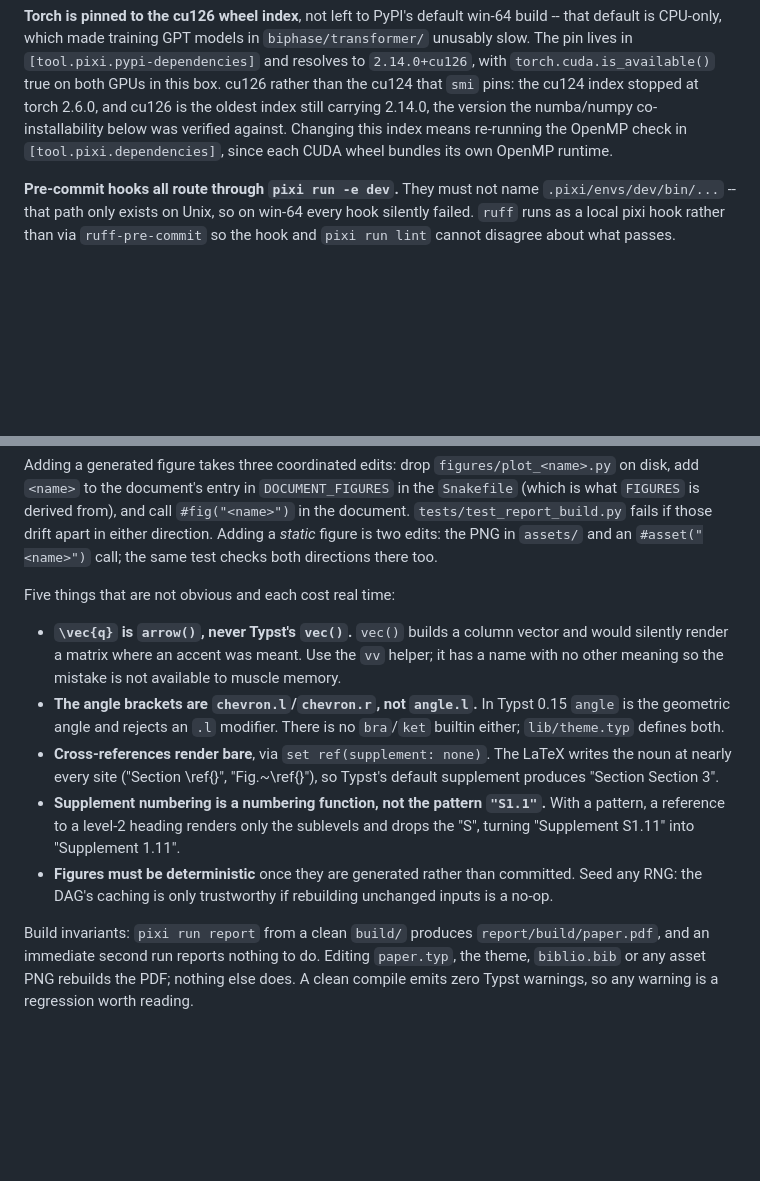
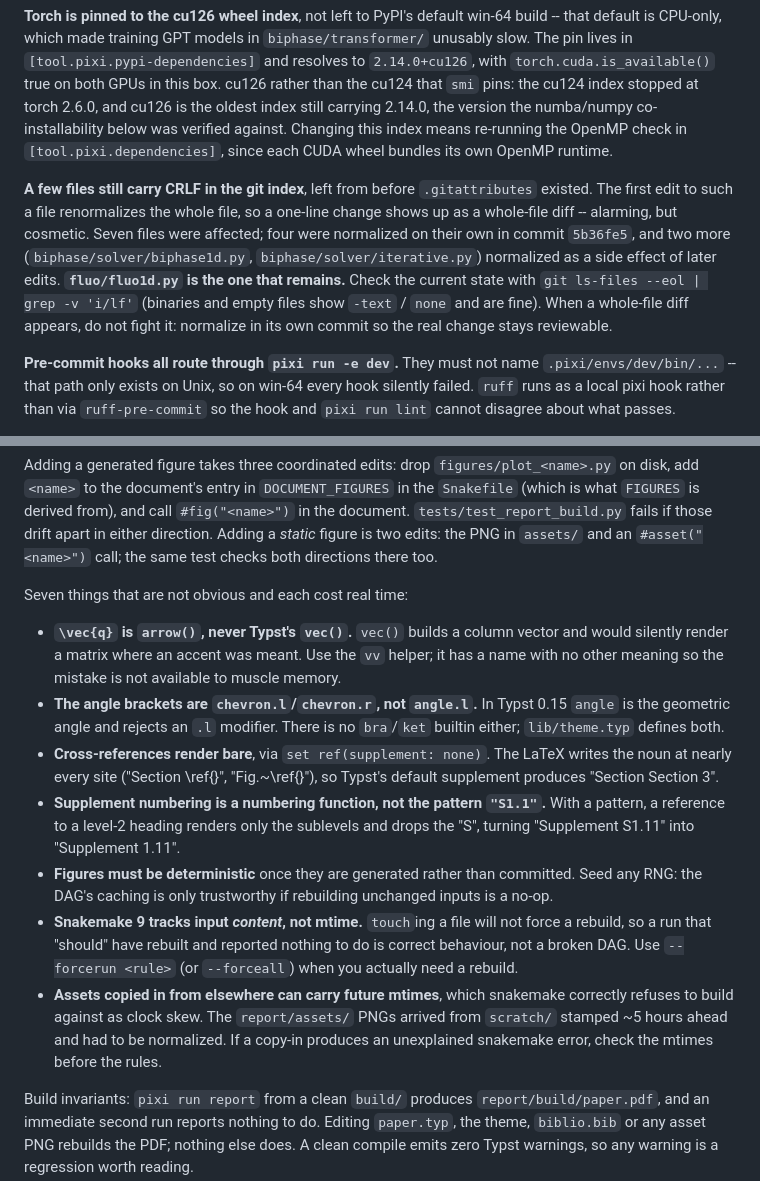
Before and after one commit to npeard/triple-correlation, a Markdown page: CLAUDE.md, 2 parts joined by grey strips. Drawn GitHub-style; blank space fills up the shorter version.

Commit message:
Close the Auto-research backlog; move gotchas to CLAUDE.md
Phases 1-5 of the cleanup spec closed every Auto-research item except the
paper-figure DAG, so the entries describing that work are deleted rather
than ticked: a task list is for what is left, and the commits already
record what happened. Verified before writing: typecheck 0 diagnostics,
lint 0 findings, 21 tests pass, all 14 pre-commit hooks green.

Two items are carried forward instead of dropped. The paper-figure DAG
entry is untouched. A new entry proposes splitting the cosPhi Monte Carlo
tests behind a pytest `slow` marker, because making the estimator converge
raised the suite from ~95s to ~313s and a suite that slow stops being run
before every commit.

Two things deliberately not added as tasks. The `harminv` unavailability is
a permanent constraint, not work, and Phase 2 already recorded it in the
`plots/PaperFigures.py` module docstring where someone hitting the import
will read it. The Snakemake gotchas are knowledge, so they move to
CLAUDE.md's report section: version 9 tracks input content rather than
mtime, so touching a file will not force a rebuild, and copied-in assets
can carry future mtimes that snakemake refuses as clock skew.

CLAUDE.md also gains the CRLF-in-the-index note, which cost real time this
session. `fluo/fluo1d.py` is the last file still affected; the other six
have normalized, four in 5b36fe5 and two as a side effect of Phase 1/4.

Co-Authored-By: Claude Opus 5 (1M context) <noreply@anthropic.com>

```diff
--- a/CLAUDE.md
+++ b/CLAUDE.md
@@ -117,6 +117,17 @@ co-installability below was verified against. Changing this index means
 re-running the OpenMP check in `[tool.pixi.dependencies]`, since each CUDA
 wheel bundles its own OpenMP runtime.
 
+**A few files still carry CRLF in the git index**, left from before
+`.gitattributes` existed. The first edit to such a file renormalizes the whole
+file, so a one-line change shows up as a whole-file diff -- alarming, but
+cosmetic. Seven files were affected; four were normalized on their own in
+commit `5b36fe5`, and two more (`biphase/solver/biphase1d.py`,
+`biphase/solver/iterative.py`) normalized as a side effect of later edits.
+**`fluo/fluo1d.py` is the one that remains.** Check the current state with
+`git ls-files --eol | grep -v 'i/lf'` (binaries and empty files show `-text` /
+`none` and are fine). When a whole-file diff appears, do not fight it:
+normalize in its own commit so the real change stays reviewable.
+
 **Pre-commit hooks all route through `pixi run -e dev`.** They must not name
 `.pixi/envs/dev/bin/...` -- that path only exists on Unix, so on win-64 every
 hook silently failed. `ruff` runs as a local pixi hook rather than via
@@ -178,7 +189,7 @@ from), and call `#fig("<name>")` in the document.
 Adding a *static* figure is two edits: the PNG in `assets/` and an
 `#asset("<name>")` call; the same test checks both directions there too.
 
-Five things that are not obvious and each cost real time:
+Seven things that are not obvious and each cost real time:
 
 - **`\vec{q}` is `arrow()`, never Typst's `vec()`.** `vec()` builds a column
   vector and would silently render a matrix where an accent was meant. Use the
@@ -196,6 +207,15 @@ Five things that are not obvious and each cost real time:
 - **Figures must be deterministic** once they are generated rather than
   committed. Seed any RNG: the DAG's caching is only trustworthy if rebuilding
   unchanged inputs is a no-op.
+- **Snakemake 9 tracks input *content*, not mtime.** `touch`ing a file will
+  not force a rebuild, so a run that "should" have rebuilt and reported
+  nothing to do is correct behaviour, not a broken DAG. Use
+  `--forcerun <rule>` (or `--forceall`) when you actually need a rebuild.
+- **Assets copied in from elsewhere can carry future mtimes**, which
+  snakemake correctly refuses to build against as clock skew. The
+  `report/assets/` PNGs arrived from `scratch/` stamped ~5 hours ahead and had
+  to be normalized. If a copy-in produces an unexplained snakemake error,
+  check the mtimes before the rules.
 
 Build invariants: `pixi run report` from a clean `build/` produces
 `report/build/paper.pdf`, and an immediate second run reports nothing to do.
```
Also changed, not shown: TASKS.md (+2 -7 lines).
